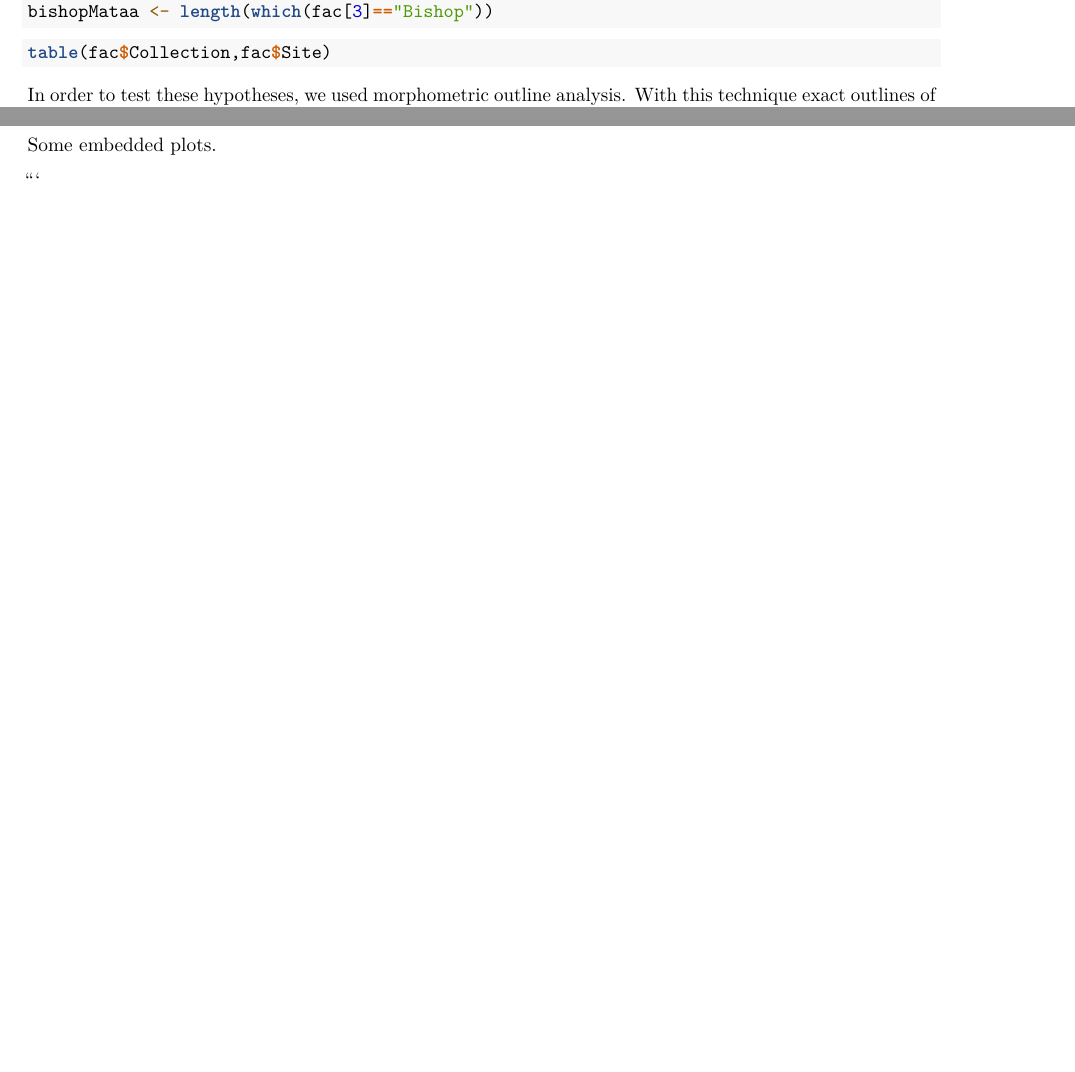
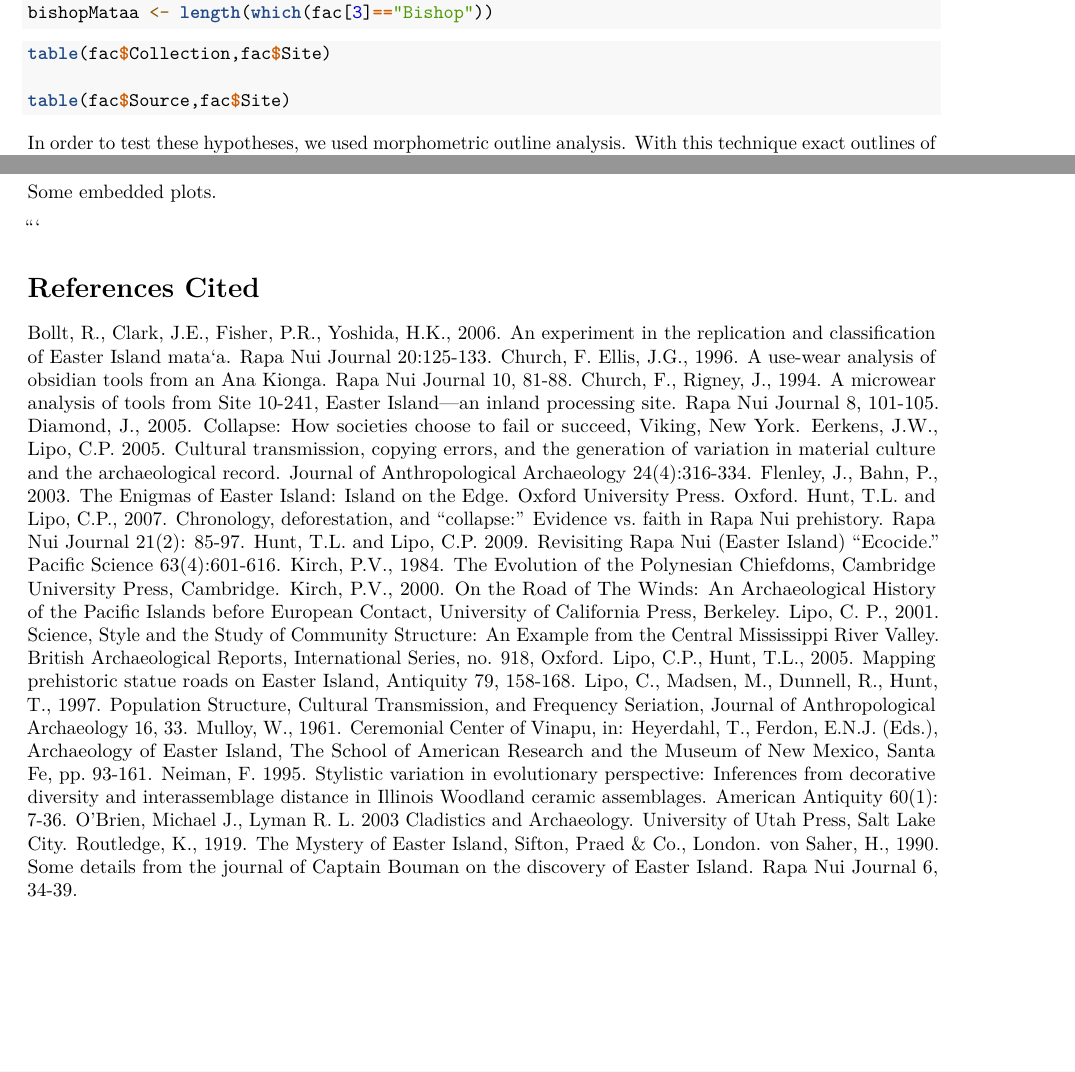
Before and after one commit to clipo/mataaMorphometrics, an R Markdown document (R/MataaMorphometrics.Rmd): two parts of pages 2 and 3 of 3, joined at a grey line, cut so that both start at the same text, the shorter picture padded with empty space. Rendered offline with R 4.5, knitr and Pandoc, then LaTeX, with nearby package versions; the code chunks are not run, so their results and figures are left out.

Commit message:
added refs

````diff
--- a/R/MataaMorphometrics.Rmd
+++ b/R/MataaMorphometrics.Rmd
@@ -81,6 +87,8 @@ bishopMataa <- length(which(fac[3]=="Bishop"))
 
 ```{r}
 table(fac$Collection,fac$Site)
+
+table(fac$Source,fac$Site)
 ```
 
 
@@ -134,3 +138,25 @@ Some embedded plots.
 ```{r, echo=FALSE}
 plot(PCA(RapaFP), "Site") # Procrustes aligned (normalization of the outlines)
 ```
+
+# References Cited
+
+Bollt, R., Clark, J.E., Fisher, P.R., Yoshida, H.K., 2006. An experiment in the replication and classification of Easter Island mata`a. Rapa Nui Journal 20:125-133.
+Church, F. Ellis, J.G., 1996.  A use-wear analysis of obsidian tools from an Ana Kionga. Rapa Nui Journal 10, 81-88.
+Church, F., Rigney, J., 1994. A microwear analysis of tools from Site 10-241, Easter Island—an inland processing site. Rapa Nui Journal 8, 101-105.
+Diamond, J., 2005. Collapse: How societies choose to fail or succeed, Viking, New York.
+Eerkens, J.W., Lipo, C.P. 2005. Cultural transmission, copying errors, and the generation of variation in material culture and the archaeological record.  Journal of Anthropological Archaeology 24(4):316-334.
+Flenley, J., Bahn, P., 2003. The Enigmas of Easter Island: Island on the Edge. Oxford University Press. Oxford.
+Hunt, T.L. and Lipo, C.P., 2007. Chronology, deforestation, and “collapse:” Evidence vs. faith in Rapa Nui prehistory.  Rapa Nui Journal 21(2): 85-97.
+Hunt, T.L. and Lipo, C.P. 2009. Revisiting Rapa Nui (Easter Island) “Ecocide.”  Pacific Science
+63(4):601-616.
+Kirch, P.V., 1984. The Evolution of the Polynesian Chiefdoms, Cambridge University Press, Cambridge.
+Kirch, P.V., 2000. On the Road of The Winds:  An Archaeological History of the Pacific Islands before European Contact, University of California Press, Berkeley.
+Lipo, C. P., 2001.  Science, Style and the Study of Community Structure: An Example from the Central Mississippi River Valley. British Archaeological Reports, International Series, no. 918, Oxford.
+Lipo, C.P., Hunt, T.L., 2005. Mapping prehistoric statue roads on Easter Island, Antiquity 79, 158-168.
+Lipo, C., Madsen, M., Dunnell, R., Hunt, T., 1997. Population Structure, Cultural Transmission, and Frequency Seriation, Journal of Anthropological Archaeology 16, 33.
+Mulloy, W., 1961. Ceremonial Center of Vinapu, in: Heyerdahl, T., Ferdon, E.N.J. (Eds.), Archaeology of Easter Island, The School of American Research and the Museum of New Mexico, Santa Fe, pp. 93-161.
+Neiman, F. 1995. Stylistic variation in evolutionary perspective: Inferences from decorative diversity and interassemblage distance in Illinois Woodland ceramic assemblages.  American Antiquity 60(1): 7-36.
+O’Brien, Michael J., Lyman R. L. 2003 Cladistics and Archaeology. University of Utah Press, Salt Lake City.
+Routledge, K., 1919. The Mystery of Easter Island, Sifton, Praed & Co., London.
+von Saher, H., 1990. Some details from the journal of Captain Bouman on the discovery of Easter Island. Rapa Nui Journal 6, 34-39.
````
Also changed, not shown: R/MataaMorphometrics.Rmd (10 more changed lines).
